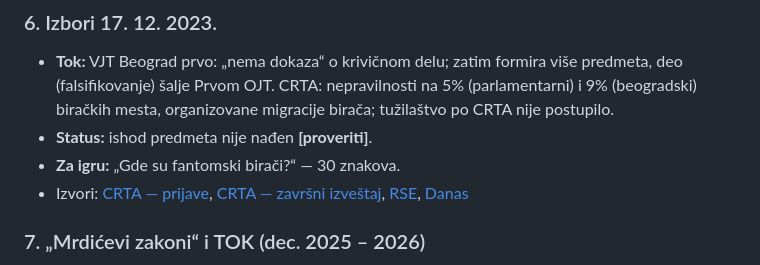
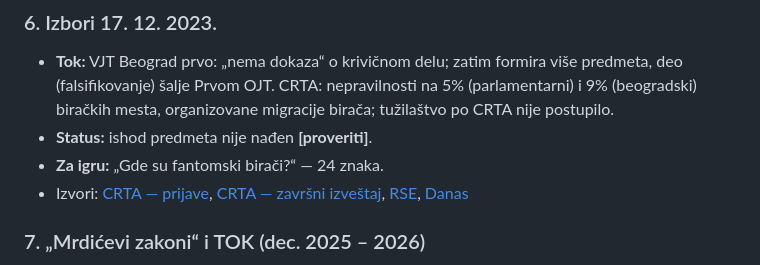
Before and after one commit to mih4ajlo/probudimo-zagu, a Markdown page: docs/research/slucajevi.md, the part around the change. GitHub-like rendering.

Commit message:
docs: fix shout lengths in research notes
Co-Authored-By: Claude Opus 5.5 <noreply@anthropic.com>

```diff
--- a/docs/research/slucajevi.md
+++ b/docs/research/slucajevi.md
@@ -113,7 +113,7 @@ Napomena o broju: Vrhovno javno tužilaštvo kaže da tužilaštava ima **87**
   5% (parlamentarni) i 9% (beogradski) biračkih mesta, organizovane migracije
   birača; tužilaštvo po CRTA nije postupilo.
 - **Status:** ishod predmeta nije nađen **[proveriti]**.
-- **Za igru:** „Gde su fantomski birači?“ — 30 znakova.
+- **Za igru:** „Gde su fantomski birači?“ — 24 znaka.
 - Izvori: [CRTA — prijave](https://crta.rs/krivicne-prijave-crta-izbori-2023/),
   [CRTA — završni izveštaj](https://crta.rs/wp-content/uploads/2024/02/CRTA_Zavrsni-izborni-izvestaj-2023.pdf),
   [RSE](https://www.slobodnaevropa.org/a/tuzilastvo-srbija-nepravilnosti-izbori/32744616.html),
```
